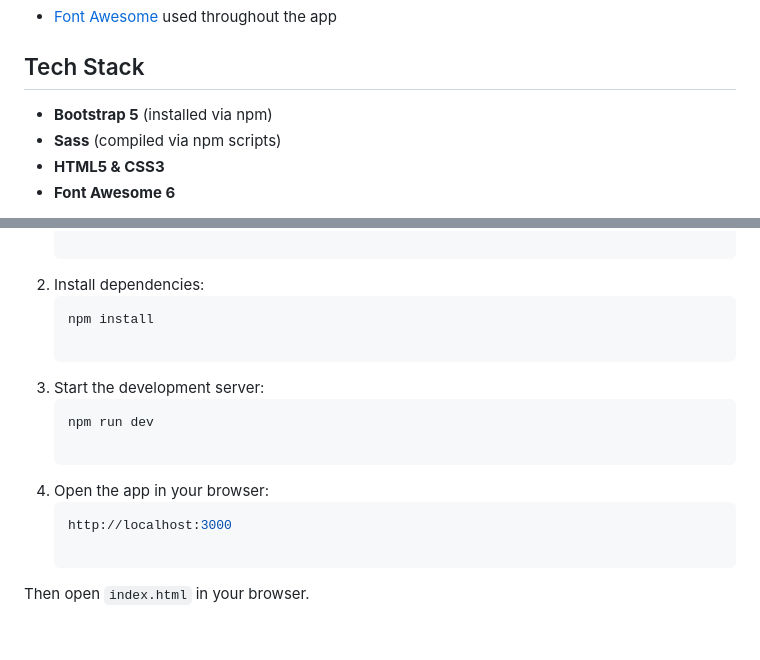
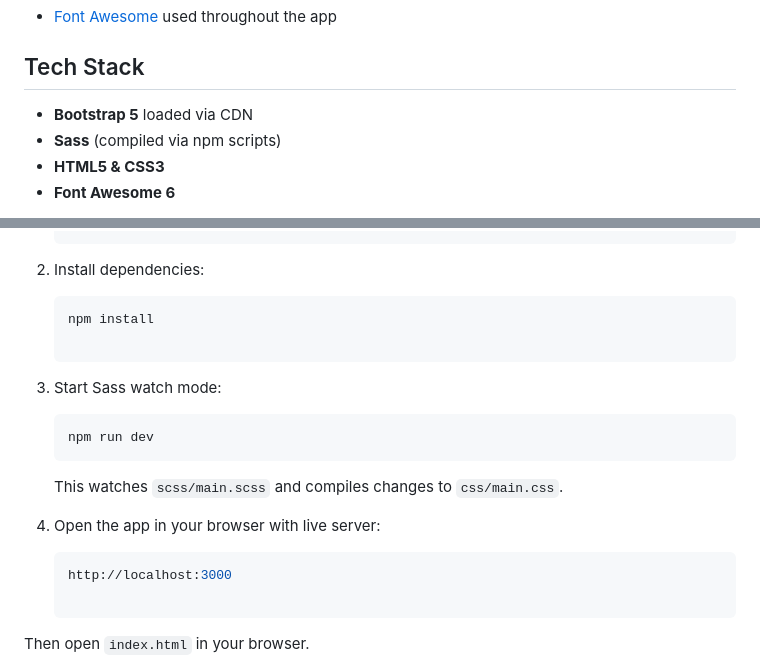
Before and after one commit to inastefansdottir/CSS-framework-CA, a Markdown page: README.md, 2 parts joined by grey strips. Rendered like a GitHub page; blank space fills up the shorter version.

Commit message:
Revise README for Bootstrap CDN and Sass instructions
Updated README to reflect changes in Bootstrap loading and Sass watch mode.

````diff
--- a/README.md
+++ b/README.md
@@ -56,7 +56,7 @@ This website focuses purely on UI and layout, no JavaScript or backend functiona
 - [Font Awesome]([https://ionic.io/ionicons](https://fontawesome.com/)) used throughout the app
 
 ## Tech Stack
-- **Bootstrap 5** (installed via npm)
+- **Bootstrap 5** loaded via CDN
 - **Sass** (compiled via npm scripts)
 - **HTML5 & CSS3**
 - **Font Awesome 6**
@@ -81,11 +81,13 @@ To get a local copy of this project up and running:
    ```bash
    npm install
 
-3. Start the development server:
+3. Start Sass watch mode:
    ```bash
    npm run dev
+   ```
+   This watches `scss/main.scss` and compiles changes to `css/main.css`.
 
-4. Open the app in your browser:
+4. Open the app in your browser with live server:
    ```bash
    http://localhost:3000
 
````
